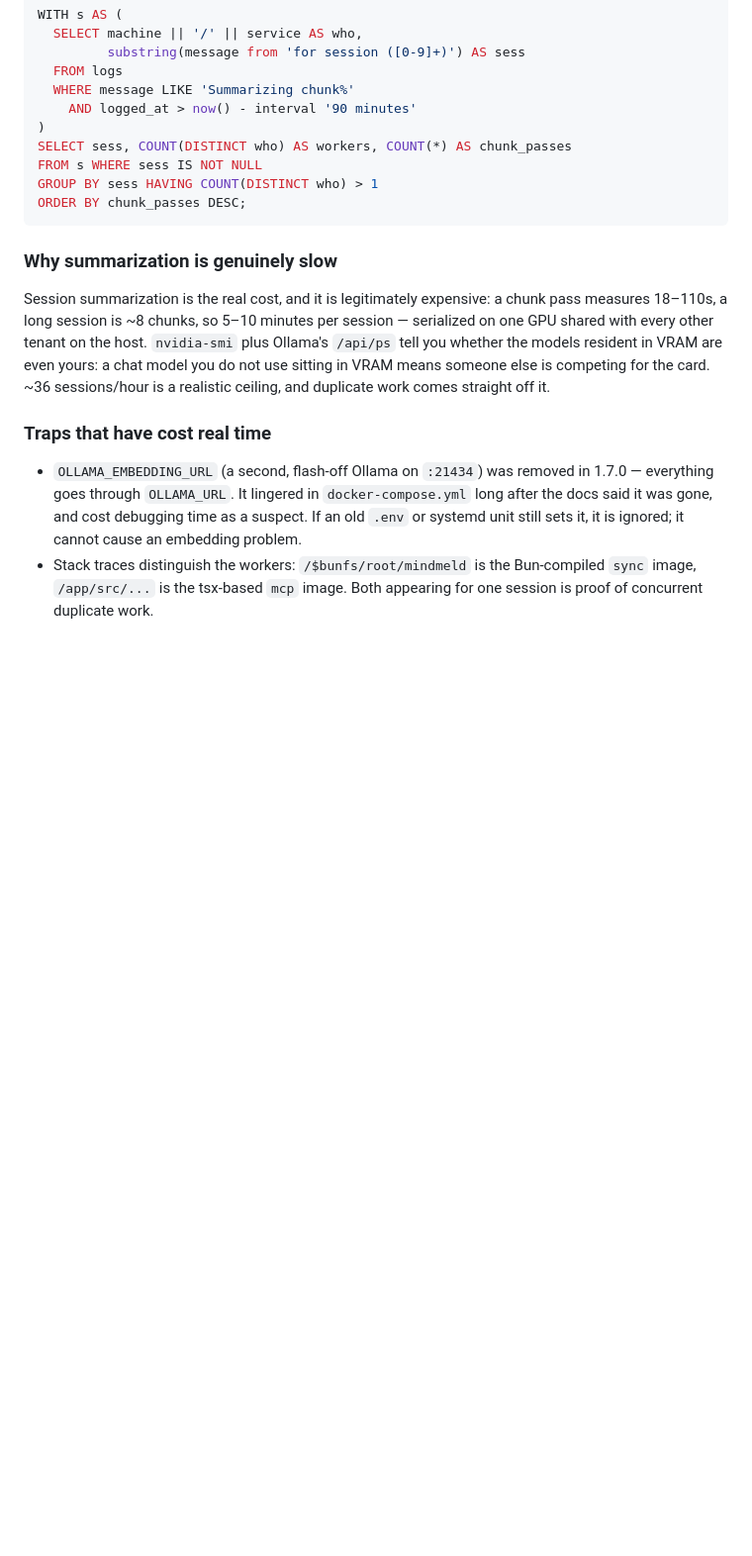
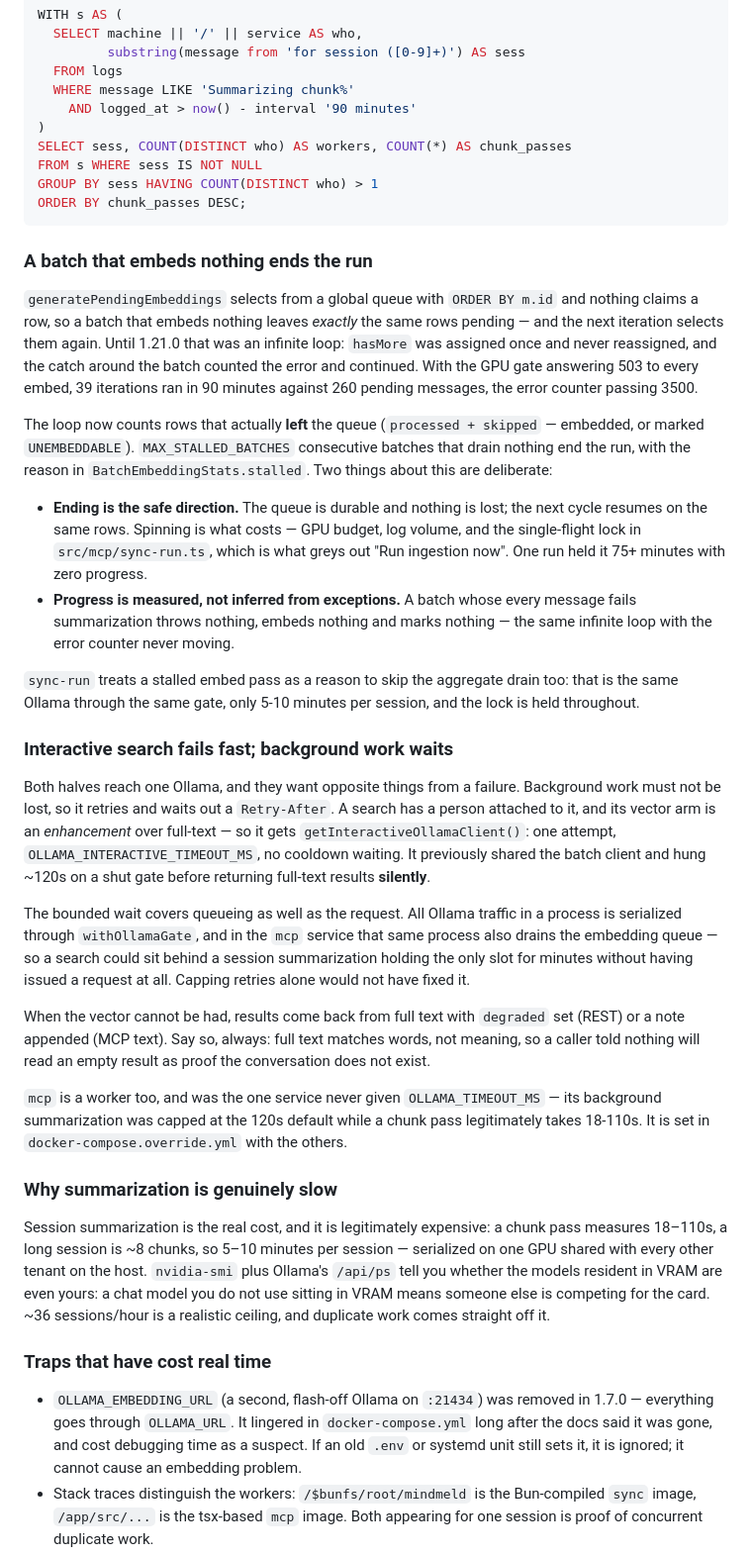
Before and after one commit to redaphid/mind-meld, a Markdown page: CLAUDE.md, the part around one of its changes. Shown at 99% size. GitHub-like rendering; blank space fills up the shorter version.

Commit message:
Document the ingestion stall, the search deadline, and the gate's real contract
Three notes in the operator docs, each written from what actually went wrong:
why a batch that embeds nothing now ends the run rather than looping, why
interactive search and background work want opposite things from a failure, and
that GPU load is a utilization percentage the proxy has always sent under a
different name than this repo was reading.

Co-Authored-By: Claude Fable 5 <noreply@anthropic.com>

````diff
--- a/CLAUDE.md
+++ b/CLAUDE.md
@@ -183,6 +183,59 @@ GROUP BY sess HAVING COUNT(DISTINCT who) > 1
 ORDER BY chunk_passes DESC;
 ```
 
+### A batch that embeds nothing ends the run
+
+`generatePendingEmbeddings` selects from a global queue with `ORDER BY m.id` and
+nothing claims a row, so a batch that embeds nothing leaves *exactly* the same
+rows pending — and the next iteration selects them again. Until 1.21.0 that was
+an infinite loop: `hasMore` was assigned once and never reassigned, and the
+catch around the batch counted the error and continued. With the GPU gate
+answering 503 to every embed, 39 iterations ran in 90 minutes against 260
+pending messages, the error counter passing 3500.
+
+The loop now counts rows that actually **left** the queue (`processed +
+skipped` — embedded, or marked `UNEMBEDDABLE`). `MAX_STALLED_BATCHES`
+consecutive batches that drain nothing end the run, with the reason in
+`BatchEmbeddingStats.stalled`. Two things about this are deliberate:
+
+- **Ending is the safe direction.** The queue is durable and nothing is lost;
+  the next cycle resumes on the same rows. Spinning is what costs — GPU budget,
+  log volume, and the single-flight lock in `src/mcp/sync-run.ts`, which is what
+  greys out "Run ingestion now". One run held it 75+ minutes with zero progress.
+- **Progress is measured, not inferred from exceptions.** A batch whose every
+  message fails summarization throws nothing, embeds nothing and marks nothing —
+  the same infinite loop with the error counter never moving.
+
+`sync-run` treats a stalled embed pass as a reason to skip the aggregate drain
+too: that is the same Ollama through the same gate, only 5-10 minutes per
+session, and the lock is held throughout.
+
+### Interactive search fails fast; background work waits
+
+Both halves reach one Ollama, and they want opposite things from a failure.
+Background work must not be lost, so it retries and waits out a `Retry-After`.
+A search has a person attached to it, and its vector arm is an *enhancement*
+over full-text — so it gets `getInteractiveOllamaClient()`: one attempt,
+`OLLAMA_INTERACTIVE_TIMEOUT_MS`, no cooldown waiting. It previously shared the
+batch client and hung ~120s on a shut gate before returning full-text results
+**silently**.
+
+The bounded wait covers queueing as well as the request. All Ollama traffic in
+a process is serialized through `withOllamaGate`, and in the `mcp` service that
+same process also drains the embedding queue — so a search could sit behind a
+session summarization holding the only slot for minutes without having issued a
+request at all. Capping retries alone would not have fixed it.
+
+When the vector cannot be had, results come back from full text with
+`degraded` set (REST) or a note appended (MCP text). Say so, always: full text
+matches words, not meaning, so a caller told nothing will read an empty result
+as proof the conversation does not exist.
+
+`mcp` is a worker too, and was the one service never given `OLLAMA_TIMEOUT_MS` —
+its background summarization was capped at the 120s default while a chunk pass
+legitimately takes 18-110s. It is set in `docker-compose.override.yml` with the
+others.
+
 ### Why summarization is genuinely slow
 
 Session summarization is the real cost, and it is legitimately expensive: a
````
Also changed, not shown: other parts of CLAUDE.md (+10 -2 lines).
